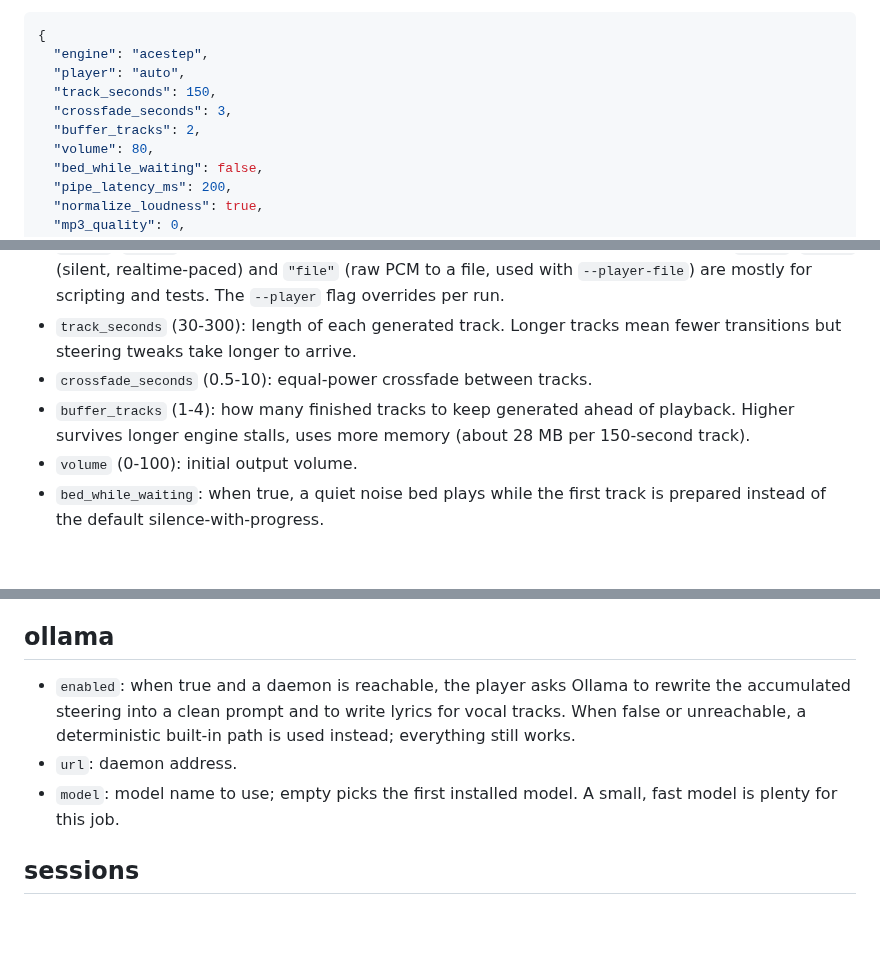
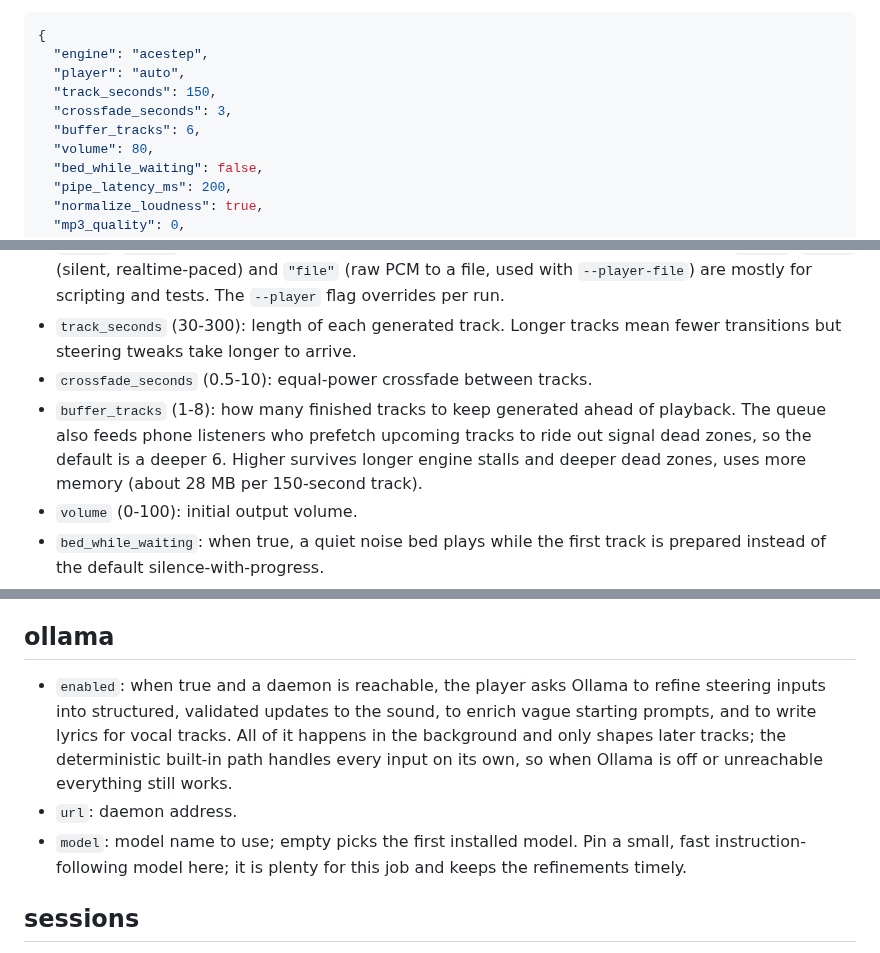
Before and after one commit to zoffixznet/infinite-ai-radio, a Markdown page: docs/configuration.md, 3 parts joined by grey strips. Drawn GitHub-style; blank space fills up the shorter version.

```diff
--- a/docs/configuration.md
+++ b/docs/configuration.md
@@ -11,7 +11,7 @@ everything else keeps its default.
   "player": "auto",
   "track_seconds": 150,
   "crossfade_seconds": 3,
-  "buffer_tracks": 2,
+  "buffer_tracks": 6,
   "volume": 80,
   "bed_while_waiting": false,
   "pipe_latency_ms": 200,
@@ -65,9 +65,11 @@ everything else keeps its default.
 - `track_seconds` (30-300): length of each generated track. Longer tracks
   mean fewer transitions but steering tweaks take longer to arrive.
 - `crossfade_seconds` (0.5-10): equal-power crossfade between tracks.
-- `buffer_tracks` (1-4): how many finished tracks to keep generated ahead
-  of playback. Higher survives longer engine stalls, uses more memory
-  (about 28 MB per 150-second track).
+- `buffer_tracks` (1-8): how many finished tracks to keep generated ahead
+  of playback. The queue also feeds phone listeners who prefetch
+  upcoming tracks to ride out signal dead zones, so the default is a
+  deeper 6. Higher survives longer engine stalls and deeper dead zones,
+  uses more memory (about 28 MB per 150-second track).
 - `volume` (0-100): initial output volume.
 - `bed_while_waiting`: when true, a quiet noise bed plays while the
   first track is prepared instead of the default silence-with-progress.
@@ -146,13 +148,16 @@ admin; the Users page does the rest).
 
 ## ollama
 
-- `enabled`: when true and a daemon is reachable, the player asks Ollama to
-  rewrite the accumulated steering into a clean prompt and to write
-  lyrics for vocal tracks. When false or unreachable, a deterministic
-  built-in path is used instead; everything still works.
+- `enabled`: when true and a daemon is reachable, the player asks Ollama
+  to refine steering inputs into structured, validated updates to the
+  sound, to enrich vague starting prompts, and to write lyrics for
+  vocal tracks. All of it happens in the background and only shapes
+  later tracks; the deterministic built-in path handles every input on
+  its own, so when Ollama is off or unreachable everything still works.
 - `url`: daemon address.
-- `model`: model name to use; empty picks the first installed model. A
-  small, fast model is plenty for this job.
+- `model`: model name to use; empty picks the first installed model.
+  Pin a small, fast instruction-following model here; it is plenty for
+  this job and keeps the refinements timely.
 
 ## sessions
 
```
Also changed, not shown: README.md (+58 -17 lines), assets/remote-player.png, assets/remote-saved.png, assets/remote-users.png.
